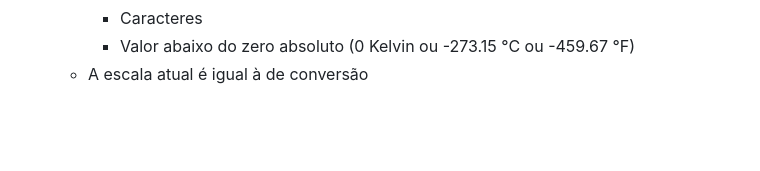
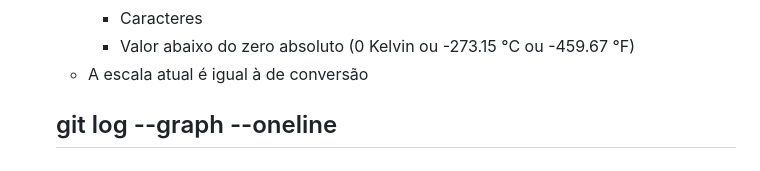
Before and after one commit to brenodiassto/logica-de-programacao.js, a Markdown page: README.md, the part around the change. Rendered like a GitHub page; blank space fills up the shorter version.

Commit message:
aprendendo git Graph

```diff
--- a/README.md
+++ b/README.md
@@ -232,3 +232,6 @@ Casos de uso:
         * Caracteres
         * Valor abaixo do zero absoluto (0 Kelvin ou -273.15 °C ou  -459.67 °F)
     * A escala atual é igual à de conversão
+
+
+    ## git log --graph --oneline
```
